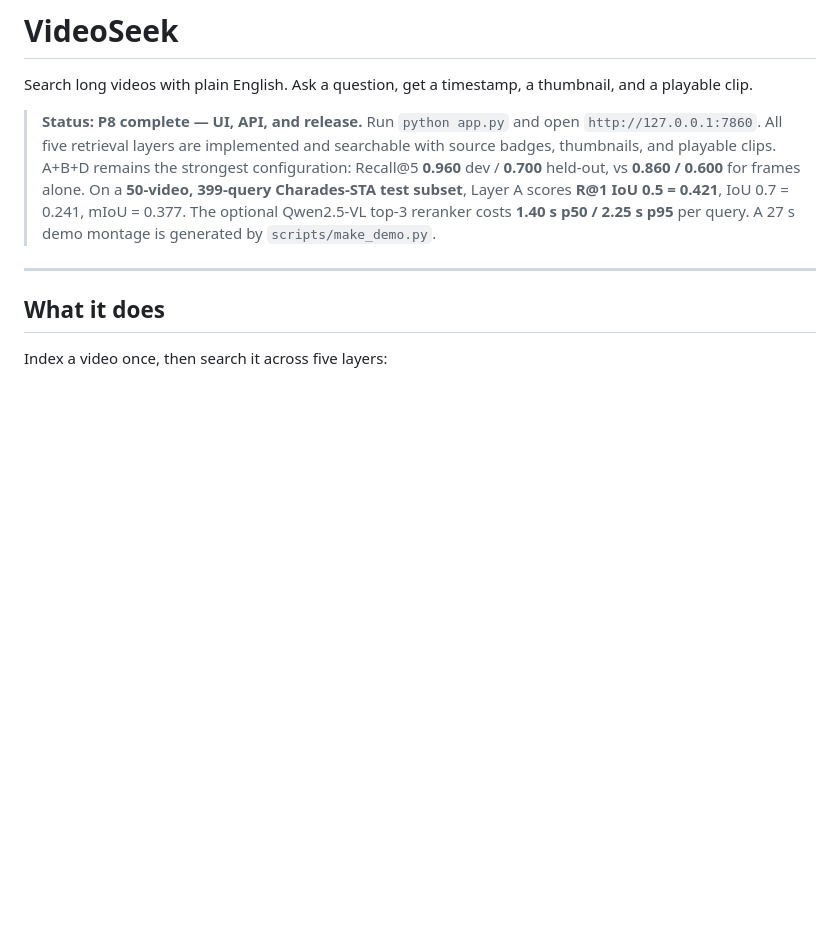
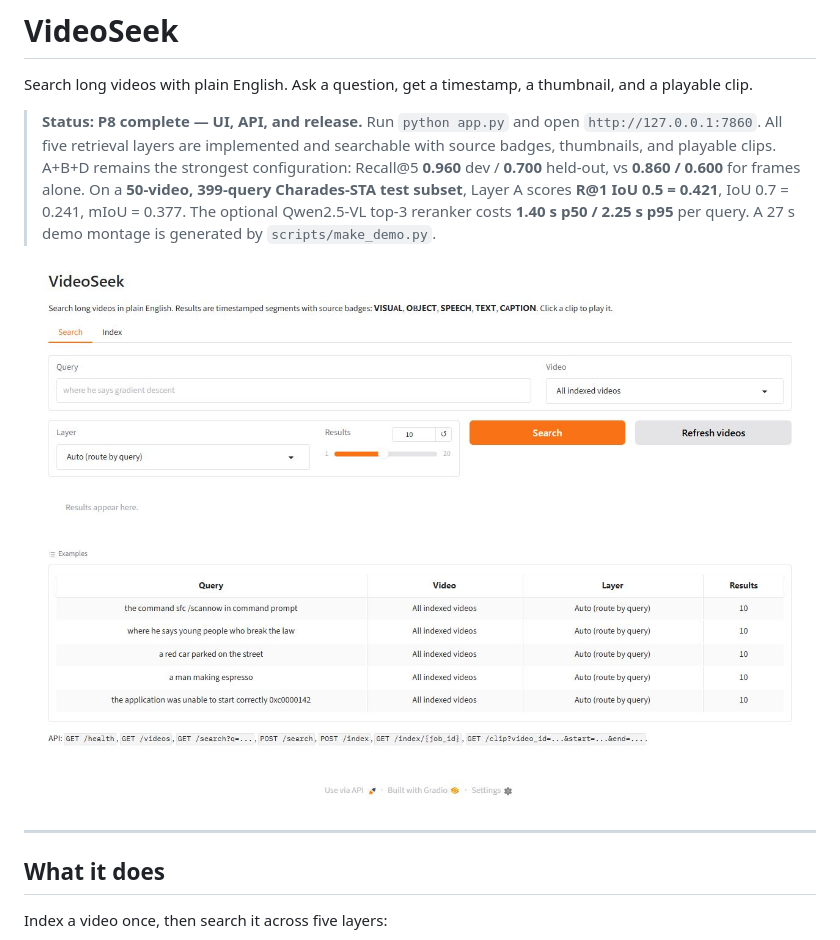
Before and after one commit to Fuad-Rafi/Natural-language-video-search-engine, a Markdown page: README.md, the part around the change. GitHub-like rendering; pictures changed too: docs/ui.jpg (added); blank space fills up the shorter version.

Commit message:
docs: add UI screenshot to README

```diff
--- a/README.md
+++ b/README.md
@@ -3,6 +3,8 @@
 Search long videos with plain English. Ask a question, get a timestamp, a thumbnail, and a playable clip.
 
 > **Status: P8 complete — UI, API, and release.** Run `python app.py` and open `http://127.0.0.1:7860`. All five retrieval layers are implemented and searchable with source badges, thumbnails, and playable clips. A+B+D remains the strongest configuration: Recall@5 **0.960** dev / **0.700** held-out, vs **0.860 / 0.600** for frames alone. On a **50-video, 399-query Charades-STA test subset**, Layer A scores **R@1 IoU 0.5 = 0.421**, IoU 0.7 = 0.241, mIoU = 0.377. The optional Qwen2.5-VL top-3 reranker costs **1.40 s p50 / 2.25 s p95** per query. A 27 s demo montage is generated by `scripts/make_demo.py`.
+
+![VideoSeek UI](docs/ui.jpg)
 
 ---
 
```
